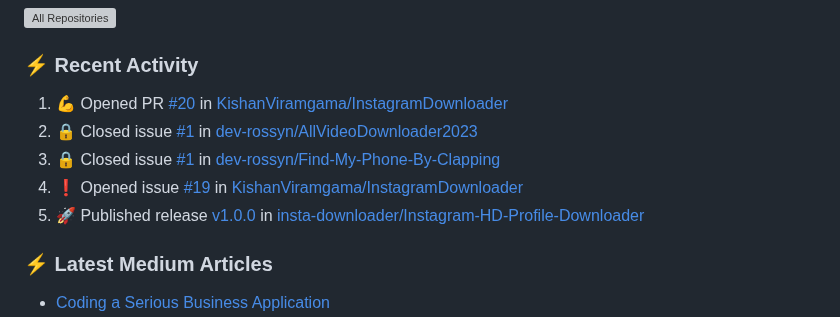
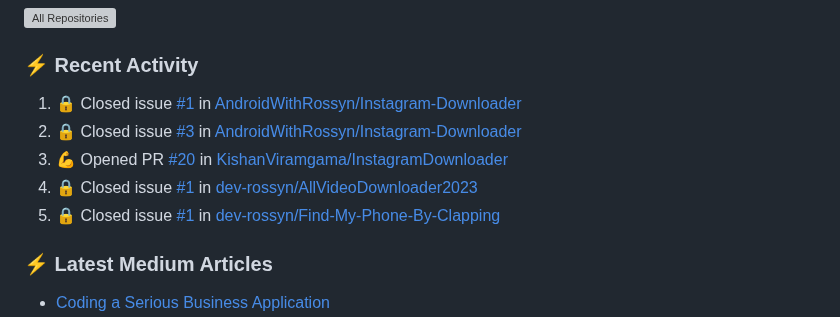
Before and after one commit to AndroidWithRossyn/AndroidWithRossyn, a Markdown page: README.md, the part around the change. Rendered like a GitHub page; grey boxes are pictures that could not be loaded.

Commit message:
🚀 Auto-update: Keep up with the latest activity! ✨

```diff
--- a/README.md
+++ b/README.md
@@ -63,11 +63,11 @@
 ### :zap: Recent Activity
 
 <!--START_SECTION:activity-->
-1. 💪 Opened PR [#20](https://github.com/KishanViramgama/InstagramDownloader/pull/20) in [KishanViramgama/InstagramDownloader](https://github.com/KishanViramgama/InstagramDownloader)
-2. 🔒 Closed issue [#1](https://github.com/dev-rossyn/AllVideoDownloader2023/issues/1) in [dev-rossyn/AllVideoDownloader2023](https://github.com/dev-rossyn/AllVideoDownloader2023)
-3. 🔒 Closed issue [#1](https://github.com/dev-rossyn/Find-My-Phone-By-Clapping/issues/1) in [dev-rossyn/Find-My-Phone-By-Clapping](https://github.com/dev-rossyn/Find-My-Phone-By-Clapping)
-4. ❗ Opened issue [#19](https://github.com/KishanViramgama/InstagramDownloader/issues/19) in [KishanViramgama/InstagramDownloader](https://github.com/KishanViramgama/InstagramDownloader)
-5. 🚀 Published release [v1.0.0](https://github.com/insta-downloader/Instagram-HD-Profile-Downloader/releases/tag/v1.0.0) in [insta-downloader/Instagram-HD-Profile-Downloader](https://github.com/insta-downloader/Instagram-HD-Profile-Downloader)
+1. 🔒 Closed issue [#1](https://github.com/AndroidWithRossyn/Instagram-Downloader/issues/1) in [AndroidWithRossyn/Instagram-Downloader](https://github.com/AndroidWithRossyn/Instagram-Downloader)
+2. 🔒 Closed issue [#3](https://github.com/AndroidWithRossyn/Instagram-Downloader/issues/3) in [AndroidWithRossyn/Instagram-Downloader](https://github.com/AndroidWithRossyn/Instagram-Downloader)
+3. 💪 Opened PR [#20](https://github.com/KishanViramgama/InstagramDownloader/pull/20) in [KishanViramgama/InstagramDownloader](https://github.com/KishanViramgama/InstagramDownloader)
+4. 🔒 Closed issue [#1](https://github.com/dev-rossyn/AllVideoDownloader2023/issues/1) in [dev-rossyn/AllVideoDownloader2023](https://github.com/dev-rossyn/AllVideoDownloader2023)
+5. 🔒 Closed issue [#1](https://github.com/dev-rossyn/Find-My-Phone-By-Clapping/issues/1) in [dev-rossyn/Find-My-Phone-By-Clapping](https://github.com/dev-rossyn/Find-My-Phone-By-Clapping)
 <!--END_SECTION:activity-->
 
 ### :zap: Latest Medium Articles
```
